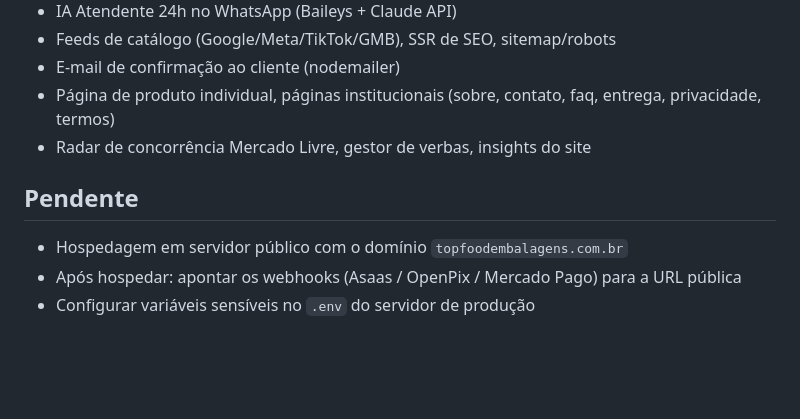
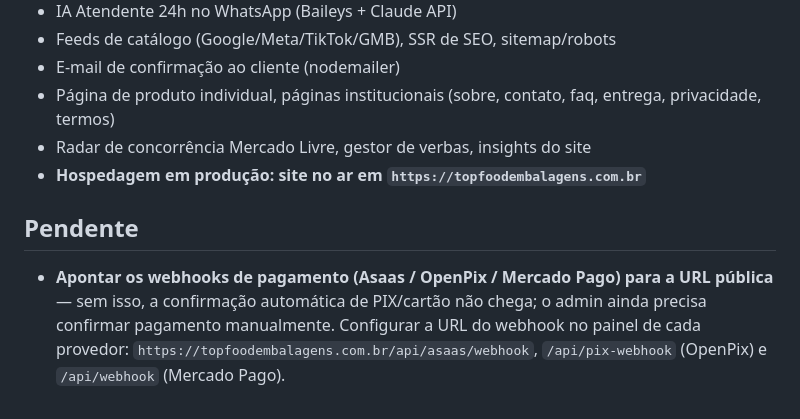
Before and after one commit to wellingtonrisieri09-a11y/topfood, a Markdown page: CLAUDE.md, the part around the change. Drawn GitHub-style; blank space fills up the shorter version.

Commit message:
docs: hospedagem concluida (site no ar); webhooks de pagamento como unico pendente
- Move 'hospedagem em servidor publico' para Concluido (site no ar em topfoodembalagens.com.br)
- Pendente reduzido ao real: apontar webhooks Asaas/OpenPix/Mercado Pago para a URL publica
- Documenta os caminhos de webhook de cada provedor

```diff
--- a/CLAUDE.md
+++ b/CLAUDE.md
@@ -129,8 +129,11 @@ Pacotes: 50, 100 e 250 unidades. Preços: R$30–R$220.
 - E-mail de confirmação ao cliente (nodemailer)
 - Página de produto individual, páginas institucionais (sobre, contato, faq, entrega, privacidade, termos)
 - Radar de concorrência Mercado Livre, gestor de verbas, insights do site
+- **Hospedagem em produção: site no ar em `https://topfoodembalagens.com.br`**
 
 ## Pendente
-- Hospedagem em servidor público com o domínio `topfoodembalagens.com.br`
-- Após hospedar: apontar os webhooks (Asaas / OpenPix / Mercado Pago) para a URL pública
-- Configurar variáveis sensíveis no `.env` do servidor de produção
+- **Apontar os webhooks de pagamento (Asaas / OpenPix / Mercado Pago) para a URL pública**
+  — sem isso, a confirmação automática de PIX/cartão não chega; o admin ainda
+  precisa confirmar pagamento manualmente. Configurar a URL do webhook no painel
+  de cada provedor: `https://topfoodembalagens.com.br/api/asaas/webhook`,
+  `/api/pix-webhook` (OpenPix) e `/api/webhook` (Mercado Pago).
```
